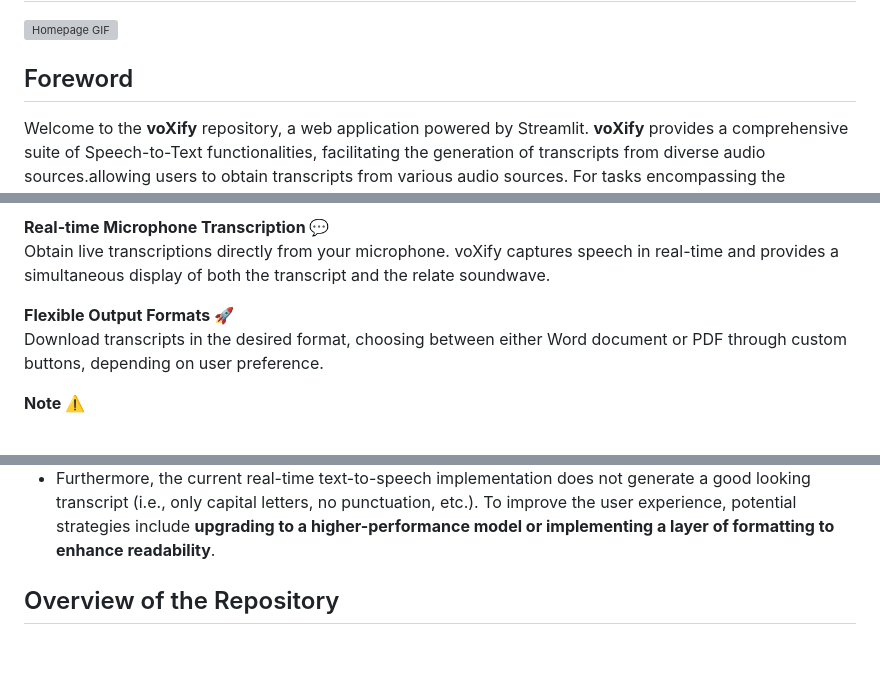
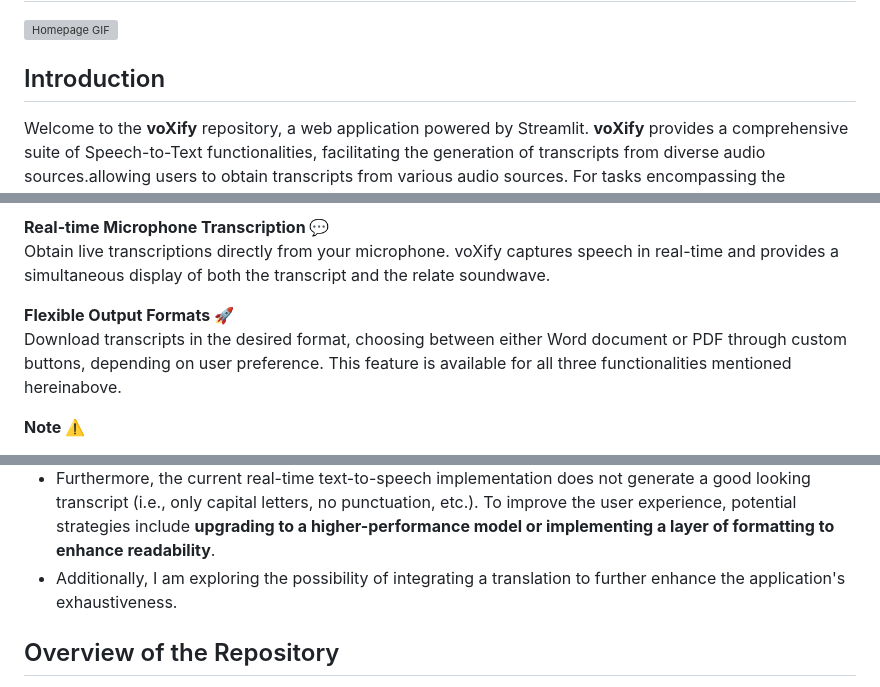
Before and after one commit to OneLeoTav/voXify, a Markdown page: README.md, 3 parts joined by grey strips. Drawn GitHub-style; blank space fills up the shorter version; grey boxes are pictures that could not be loaded.

Commit message:
README.md v0.3

```diff
--- a/README.md
+++ b/README.md
@@ -2,7 +2,7 @@
 
 <img src="media/voxify_homepage_gif.gif" alt="Homepage GIF" width="550" height="320">
 
-## Foreword
+## Introduction
 Welcome to the **voXify** repository, a web application powered by Streamlit. **voXify** provides a comprehensive suite of Speech-to-Text functionalities, facilitating the generation of transcripts from diverse audio sources.allowing users to obtain transcripts from various audio sources. For tasks encompassing the extraction of text from a YouTube video, uploading an audio file, or capturing live speech, **voXify**  offers a seamless solution to generate the corresponding transcript and visualize it onto the plateform. Your transcript can finally be conveniently downloaded in either PDF or Word format.
 
 ## Main Features
@@ -16,13 +19,13 @@ Transcribe audio files of various formats (WAV, MP3, M4A, MP4, MPEG4) into text
 Obtain live transcriptions directly from your microphone. voXify captures speech in real-time and provides a simultaneous display of both the transcript and the relate soundwave.
 
 **Flexible Output Formats 🚀**\
-Download transcripts in the desired format, choosing between either Word document or PDF through custom buttons, depending on user preference.
+Download transcripts in the desired format, choosing between either Word document or PDF through custom buttons, depending on user preference. This feature is available for all three functionalities mentioned hereinabove.
 
 **Note ⚠️**
 - As voXify provides an diverse spectrum of speech-to-text fucntionnalities, the occurrence of bugs is deemed to be frequent in the near future. Hence, with a view to ensuring the robustness of the application, tests are yet to be implemented (WIP ⚙️).
 - The real-time text-to-speech feature leverages the `asyncio` library to facilitate the sequential handling of temporary audio files generated from microphone recordings and their subsequent processing through the speech-to-text pipeline. However, this approach turns out to be relatively slow and error-prone. Indeed, transcription accuracy tends to be (way) higher when running in a Jupyter Notebook environment. I infer that this is because the Streamlit application is tasked with continuously rendering both the current transcript and waveform, all while managing concurrent processes in the background. **To mitigate this issue, future commits may involve exploring multi-threading as an alternative to asynchronous programming.**
 - Furthermore, the current real-time text-to-speech implementation does not generate a good looking transcript (i.e.,  only capital letters, no punctuation, etc.). To improve the user experience, potential strategies include **upgrading to a higher-performance model or implementing a layer of formatting to enhance readability**.
-
+- Additionally, I am exploring the possibility of integrating a translation to further enhance the application's exhaustiveness.
 
 ## Overview of the Repository
 - `layout/`: This directory contains the HTML template file (`index.html`) and the CSS styling file (`styles.css`) used for the design of the user interface.
```
Also changed, not shown: other parts of README.md (+3 -0 lines).
